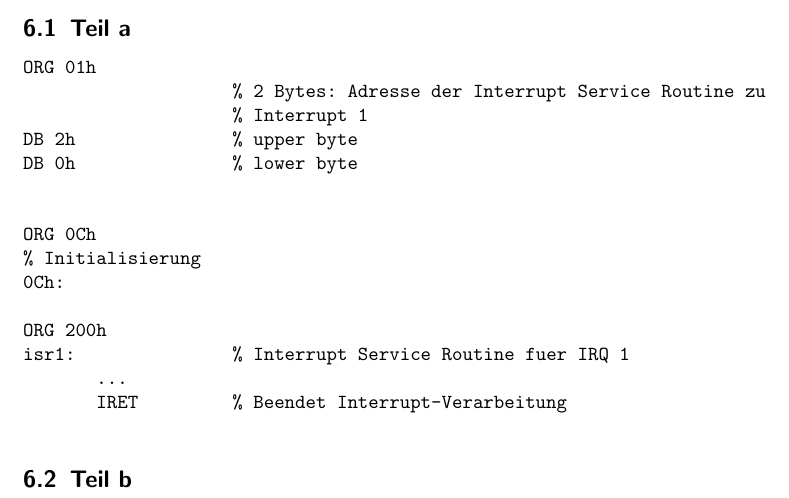
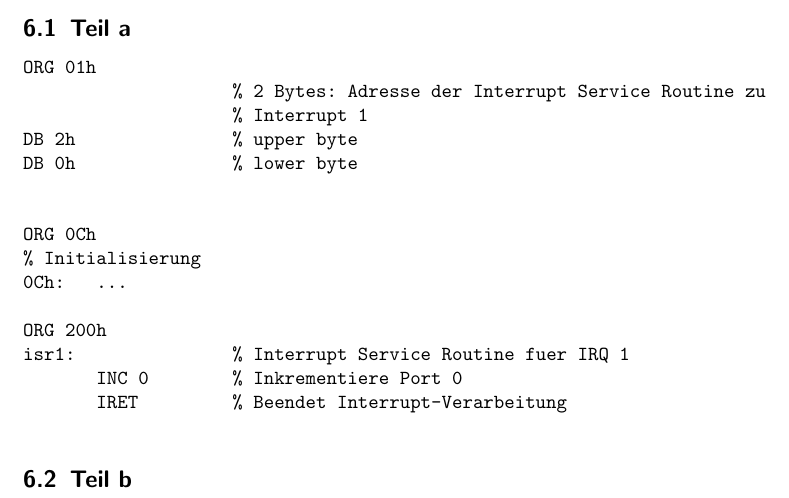
Before and after one commit to nubok/praktikum_hardwarenahe_rechnerarchitektur, a LaTeX document (IT2/IT2.tex): part of page 4 of 4, cut so that both start at the same text. Compiled offline with LaTeX, dvips and Ghostscript; the source files are stored in an older character set and shown here as Unicode.

Commit message:
Code fuer ISR in Abschnitt 6a geschrieben

```diff
--- a/IT2/IT2.tex
+++ b/IT2/IT2.tex
@@ -162,11 +162,11 @@ DB 0h               % lower byte
 
 ORG 0Ch
 % Initialisierung
-0Ch:
+0Ch:   ...
 
 ORG 200h
 isr1:               % Interrupt Service Routine fuer IRQ 1
-       ...
+       INC 0        % Inkrementiere Port 0
        IRET         % Beendet Interrupt-Verarbeitung
 
 \end{verbatim}
```
